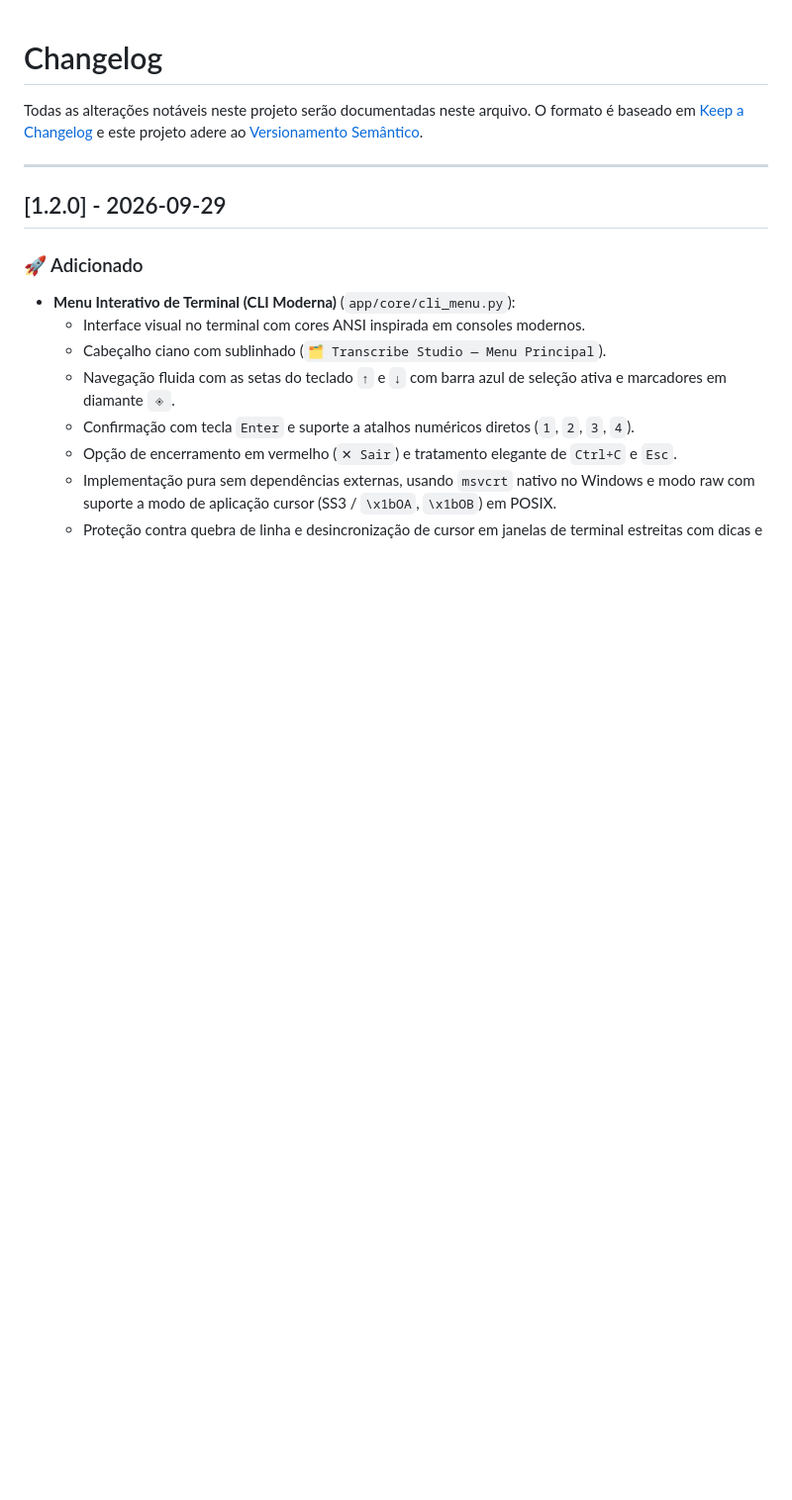
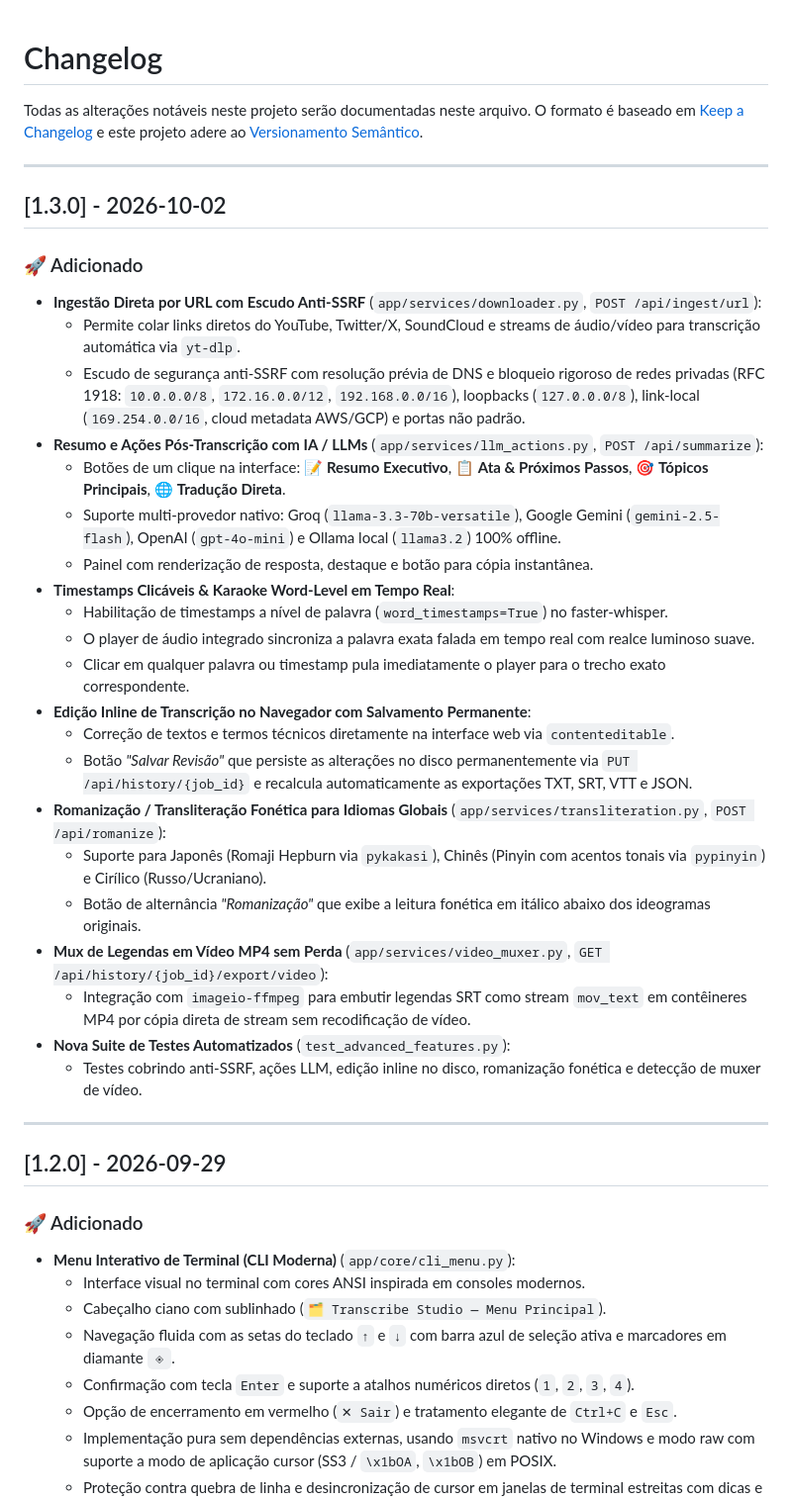
Before and after one commit to realkalashnikov/transcribe, a Markdown page: CHANGELOG.md, the part around the change. Shown at 99% size. GitHub-like rendering; blank space fills up the shorter version.

Commit message:
docs(v1.3.0): update documentation and changelog with advanced features

```diff
--- a/CHANGELOG.md
+++ b/CHANGELOG.md
@@ -2,6 +2,33 @@
 
 Todas as alterações notáveis neste projeto serão documentadas neste arquivo.
 O formato é baseado em [Keep a Changelog](https://keepachangelog.com/pt-BR/1.0.0/) e este projeto adere ao [Versionamento Semântico](https://semver.org/lang/pt-BR/).
+
+---
+
+## [1.3.0] - 2026-10-02
+
+### 🚀 Adicionado
+- **Ingestão Direta por URL com Escudo Anti-SSRF** (`app/services/downloader.py`, `POST /api/ingest/url`):
+  - Permite colar links diretos do YouTube, Twitter/X, SoundCloud e streams de áudio/vídeo para transcrição automática via `yt-dlp`.
+  - Escudo de segurança anti-SSRF com resolução prévia de DNS e bloqueio rigoroso de redes privadas (RFC 1918: `10.0.0.0/8`, `172.16.0.0/12`, `192.168.0.0/16`), loopbacks (`127.0.0.0/8`), link-local (`169.254.0.0/16`, cloud metadata AWS/GCP) e portas não padrão.
+- **Resumo e Ações Pós-Transcrição com IA / LLMs** (`app/services/llm_actions.py`, `POST /api/summarize`):
+  - Botões de um clique na interface: 📝 **Resumo Executivo**, 📋 **Ata & Próximos Passos**, 🎯 **Tópicos Principais**, 🌐 **Tradução Direta**.
+  - Suporte multi-provedor nativo: Groq (`llama-3.3-70b-versatile`), Google Gemini (`gemini-2.5-flash`), OpenAI (`gpt-4o-mini`) e Ollama local (`llama3.2`) 100% offline.
+  - Painel com renderização de resposta, destaque e botão para cópia instantânea.
+- **Timestamps Clicáveis & Karaoke Word-Level em Tempo Real**:
+  - Habilitação de timestamps a nível de palavra (`word_timestamps=True`) no faster-whisper.
+  - O player de áudio integrado sincroniza a palavra exata falada em tempo real com realce luminoso suave.
+  - Clicar em qualquer palavra ou timestamp pula imediatamente o player para o trecho exato correspondente.
+- **Edição Inline de Transcrição no Navegador com Salvamento Permanente**:
+  - Correção de textos e termos técnicos diretamente na interface web via `contenteditable`.
+  - Botão *"Salvar Revisão"* que persiste as alterações no disco permanentemente via `PUT /api/history/{job_id}` e recalcula automaticamente as exportações TXT, SRT, VTT e JSON.
+- **Romanização / Transliteração Fonética para Idiomas Globais** (`app/services/transliteration.py`, `POST /api/romanize`):
+  - Suporte para Japonês (Romaji Hepburn via `pykakasi`), Chinês (Pinyin com acentos tonais via `pypinyin`) e Cirílico (Russo/Ucraniano).
+  - Botão de alternância *"Romanização"* que exibe a leitura fonética em itálico abaixo dos ideogramas originais.
+- **Mux de Legendas em Vídeo MP4 sem Perda** (`app/services/video_muxer.py`, `GET /api/history/{job_id}/export/video`):
+  - Integração com `imageio-ffmpeg` para embutir legendas SRT como stream `mov_text` em contêineres MP4 por cópia direta de stream sem recodificação de vídeo.
+- **Nova Suite de Testes Automatizados** (`test_advanced_features.py`):
+  - Testes cobrindo anti-SSRF, ações LLM, edição inline no disco, romanização fonética e detecção de muxer de vídeo.
 
 ---
 
```
Also changed, not shown: README.md (+8 -0 lines).
